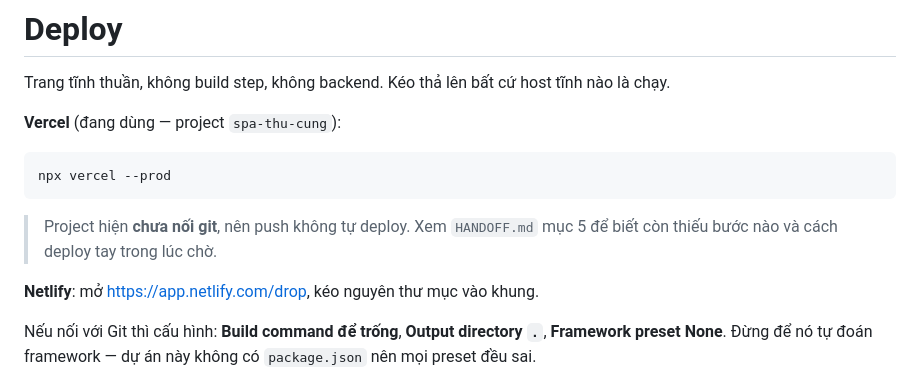
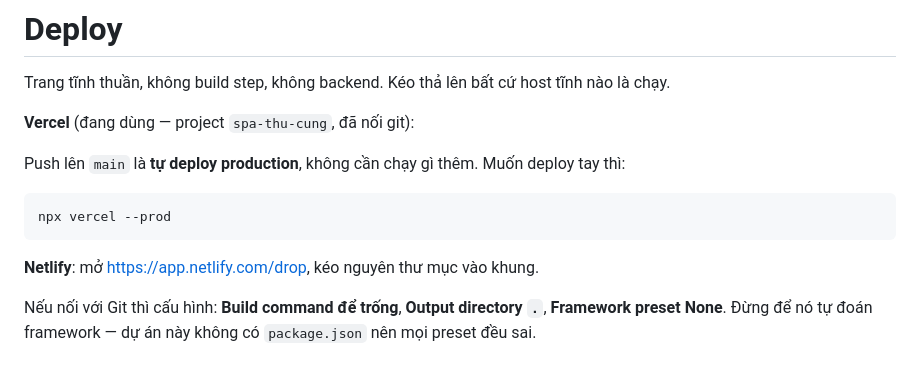
Before and after one commit to an9111998/pet-spa, a Markdown page: README.md, the part around the change. Drawn GitHub-style.

````diff
--- a/README.md
+++ b/README.md
@@ -240,14 +240,14 @@ Xem toàn bộ hình vẽ: mở `dev/artsheet.html`.
 Trang tĩnh thuần, không build step, không backend. Kéo thả lên bất cứ host tĩnh
 nào là chạy.
 
-**Vercel** (đang dùng — project `spa-thu-cung`):
+**Vercel** (đang dùng — project `spa-thu-cung`, đã nối git):
+
+Push lên `main` là **tự deploy production**, không cần chạy gì thêm.
+Muốn deploy tay thì:
 
 ```bash
 npx vercel --prod
 ```
-
-> Project hiện **chưa nối git**, nên push không tự deploy. Xem `HANDOFF.md` mục 5
-> để biết còn thiếu bước nào và cách deploy tay trong lúc chờ.
 
 **Netlify**: mở <https://app.netlify.com/drop>, kéo nguyên thư mục vào khung.
 
````
Also changed, not shown: HANDOFF.md (+22 -10 lines).
